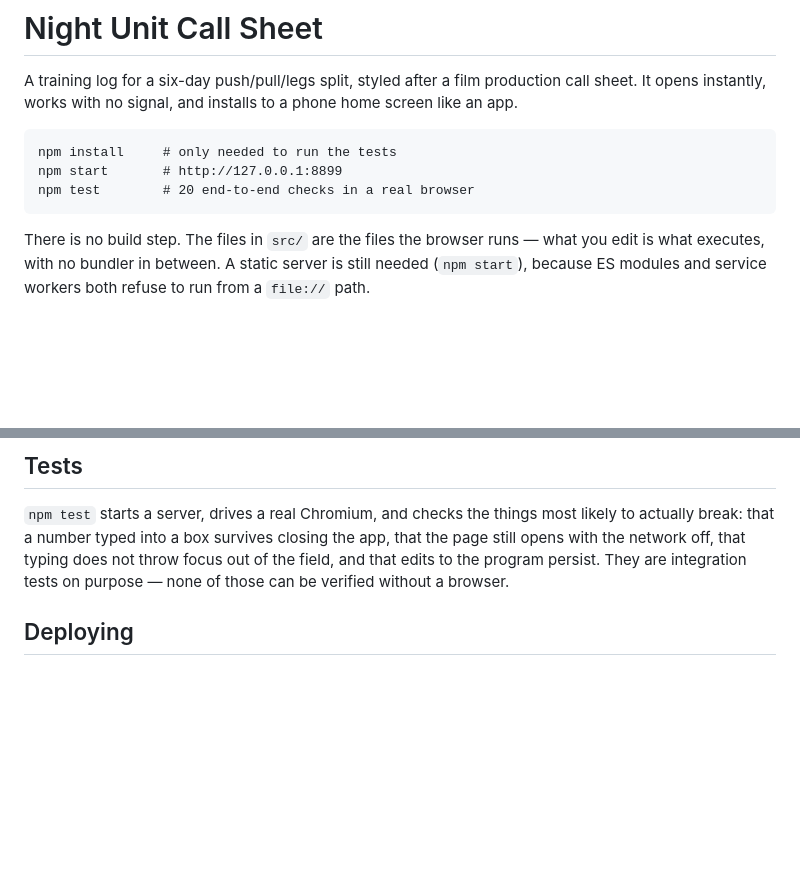
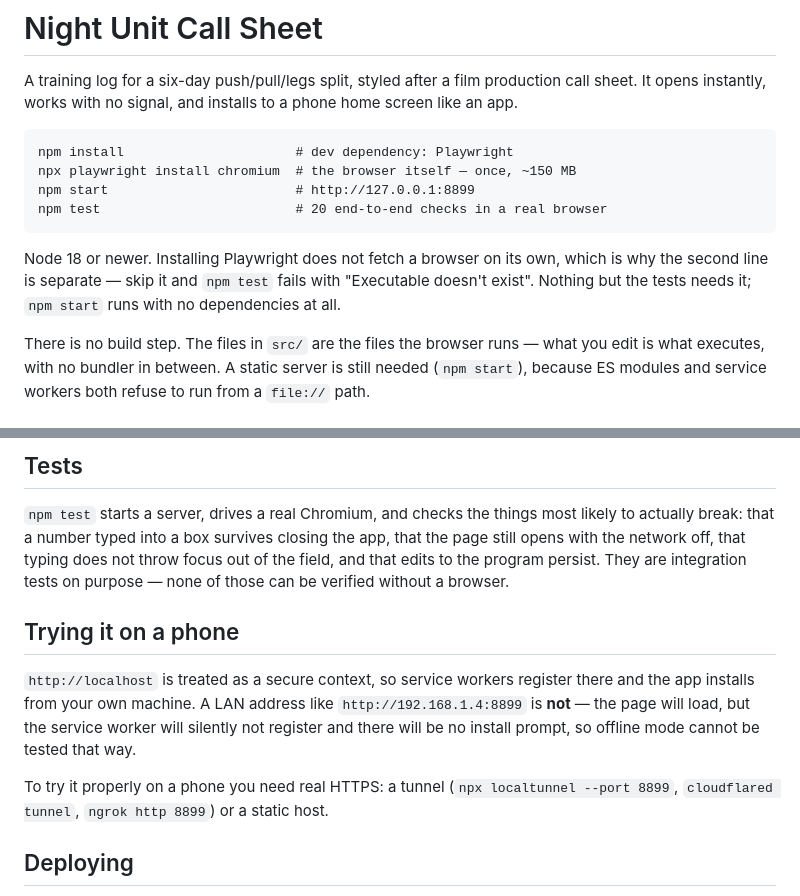
Before and after one commit to Gorowski/ClaudeWorkoutApp, a Markdown page: README.md, 2 parts joined by grey strips. Drawn GitHub-style; blank space fills up the shorter version.

Commit message:
Document the browser install step and the HTTPS requirement for phones
npm install does not fetch a Playwright browser on its own, so npm test fails
with "Executable doesn't exist" until npx playwright install chromium is run.
Also note that service workers only register on localhost or HTTPS, so a LAN
address cannot be used to test offline mode or installation.

Co-Authored-By: Claude Opus 5 <noreply@anthropic.com>
Claude-Session: https://claude.ai/code/session_0162mFFWjvk1D7YDtcgi8bAh

````diff
--- a/README.md
+++ b/README.md
@@ -5,10 +5,16 @@ production call sheet. It opens instantly, works with no signal, and installs
 to a phone home screen like an app.
 
 ```
-npm install     # only needed to run the tests
-npm start       # http://127.0.0.1:8899
-npm test        # 20 end-to-end checks in a real browser
+npm install                      # dev dependency: Playwright
+npx playwright install chromium  # the browser itself — once, ~150 MB
+npm start                        # http://127.0.0.1:8899
+npm test                         # 20 end-to-end checks in a real browser
 ```
+
+Node 18 or newer. Installing Playwright does not fetch a browser on its own,
+which is why the second line is separate — skip it and `npm test` fails with
+"Executable doesn't exist". Nothing but the tests needs it; `npm start` runs
+with no dependencies at all.
 
 There is no build step. The files in `src/` are the files the browser runs —
 what you edit is what executes, with no bundler in between. A static server is
@@ -90,6 +96,18 @@ app, that the page still opens with the network off, that typing does not throw
 focus out of the field, and that edits to the program persist. They are
 integration tests on purpose — none of those can be verified without a browser.
 
+## Trying it on a phone
+
+`http://localhost` is treated as a secure context, so service workers register
+there and the app installs from your own machine. A LAN address like
+`http://192.168.1.4:8899` is **not** — the page will load, but the service
+worker will silently not register and there will be no install prompt, so
+offline mode cannot be tested that way.
+
+To try it properly on a phone you need real HTTPS: a tunnel
+(`npx localtunnel --port 8899`, `cloudflared tunnel`, `ngrok http 8899`) or a
+static host.
+
 ## Deploying
 
 Any static host works, and it must be HTTPS or service workers will not
````
